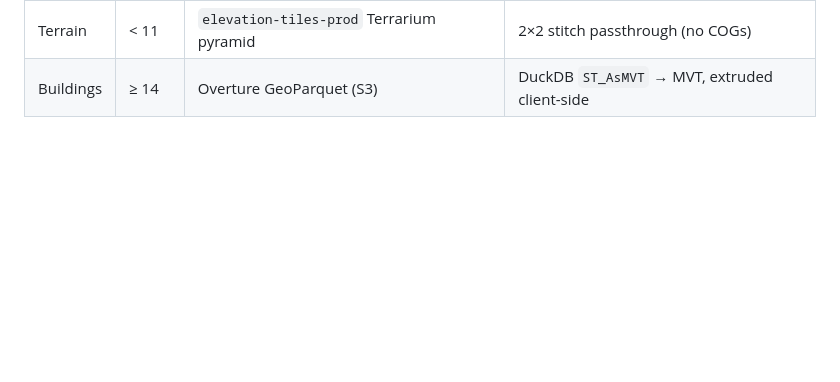
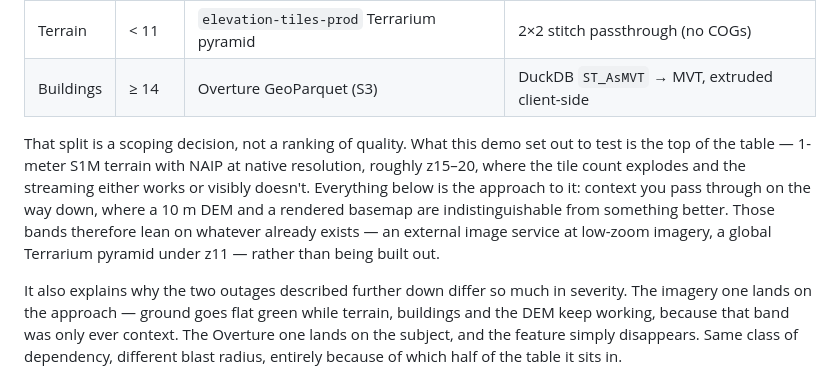
Before and after one commit to mwkorver/threejs-cf-zxy-s1m, a Markdown page: README.md, the part around the change. Drawn GitHub-style; blank space fills up the shorter version.

Commit message:
Say why the low zoom bands are borrowed rather than built
The per-zoom source table listed five rows as equals, so an external
ArcGIS dependency read as a corner cut rather than a scope boundary. It
is the latter: this demo exists to test 1-meter terrain and native-
resolution NAIP at roughly z15-20, where tile counts explode and the
streaming either works or visibly doesn't. Below that, a 10 m DEM and a
rendered basemap are indistinguishable from anything better, so those
bands lean on what already exists instead of being built out.

That also explains why the two documented outages differ so much in
severity, which the External dependencies section describes but never
accounts for. Losing imagery costs the approach -- flat green ground,
with terrain, buildings and the DEM unaffected. Losing the Overture
release costs the subject, and buildings vanish outright. Same class of
dependency, different blast radius, decided entirely by which half of the
table it sits in.

```diff
--- a/README.md
+++ b/README.md
@@ -167,6 +167,22 @@ Per zoom band, the source data is:
 | Terrain | 11–14 | USGS 1/3″ (10 m) DEM COGs (`prd-tnm` S3) | same path, no fill |
 | Terrain | < 11 | `elevation-tiles-prod` Terrarium pyramid | 2×2 stitch passthrough (no COGs) |
 | Buildings | ≥ 14 | Overture GeoParquet (S3) | DuckDB `ST_AsMVT` → MVT, extruded client-side |
+
+That split is a scoping decision, not a ranking of quality. What this demo set
+out to test is the top of the table — 1-meter S1M terrain with NAIP at native
+resolution, roughly z15–20, where the tile count explodes and the streaming
+either works or visibly doesn't. Everything below is the approach to it:
+context you pass through on the way down, where a 10 m DEM and a rendered
+basemap are indistinguishable from something better. Those bands therefore lean
+on whatever already exists — an external image service at low-zoom imagery, a
+global Terrarium pyramid under z11 — rather than being built out.
+
+It also explains why the two outages described further down differ so much in
+severity. The imagery one lands on the approach — ground goes flat green while
+terrain, buildings and the DEM keep working, because that band was only ever
+context. The Overture one lands on the subject, and the feature simply
+disappears. Same class of dependency, different blast radius, entirely because
+of which half of the table it sits in.
 
 ![Downtown Seattle at 550 m: Overture building footprints extruded over NAIP
 imagery along the I-5 corridor, drawn from one z14 source tile and shared down
```
